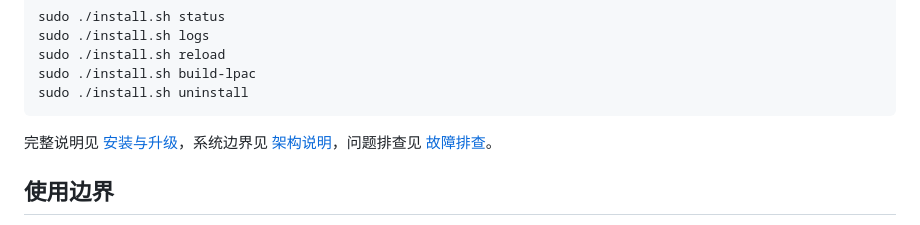
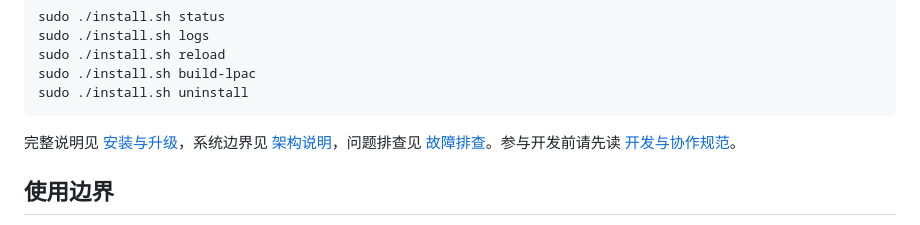
Before and after one commit to 6mb/mdd-sim-gateway, a Markdown page: README.md, the part around the change. Drawn GitHub-style.

````diff
--- a/README.md
+++ b/README.md
@@ -108,7 +108,7 @@ sudo ./install.sh build-lpac
 sudo ./install.sh uninstall
 ```
 
-完整说明见 [安装与升级](docs/INSTALL.md)，系统边界见 [架构说明](docs/ARCHITECTURE.md)，问题排查见 [故障排查](docs/TROUBLESHOOTING.md)。
+完整说明见 [安装与升级](docs/INSTALL.md)，系统边界见 [架构说明](docs/ARCHITECTURE.md)，问题排查见 [故障排查](docs/TROUBLESHOOTING.md)。参与开发前请先读 [开发与协作规范](docs/DEVELOPMENT.md)。
 
 ## 使用边界
 
````
Also changed, not shown: docs/DEVELOPMENT.md (added, +128 -0 lines).
